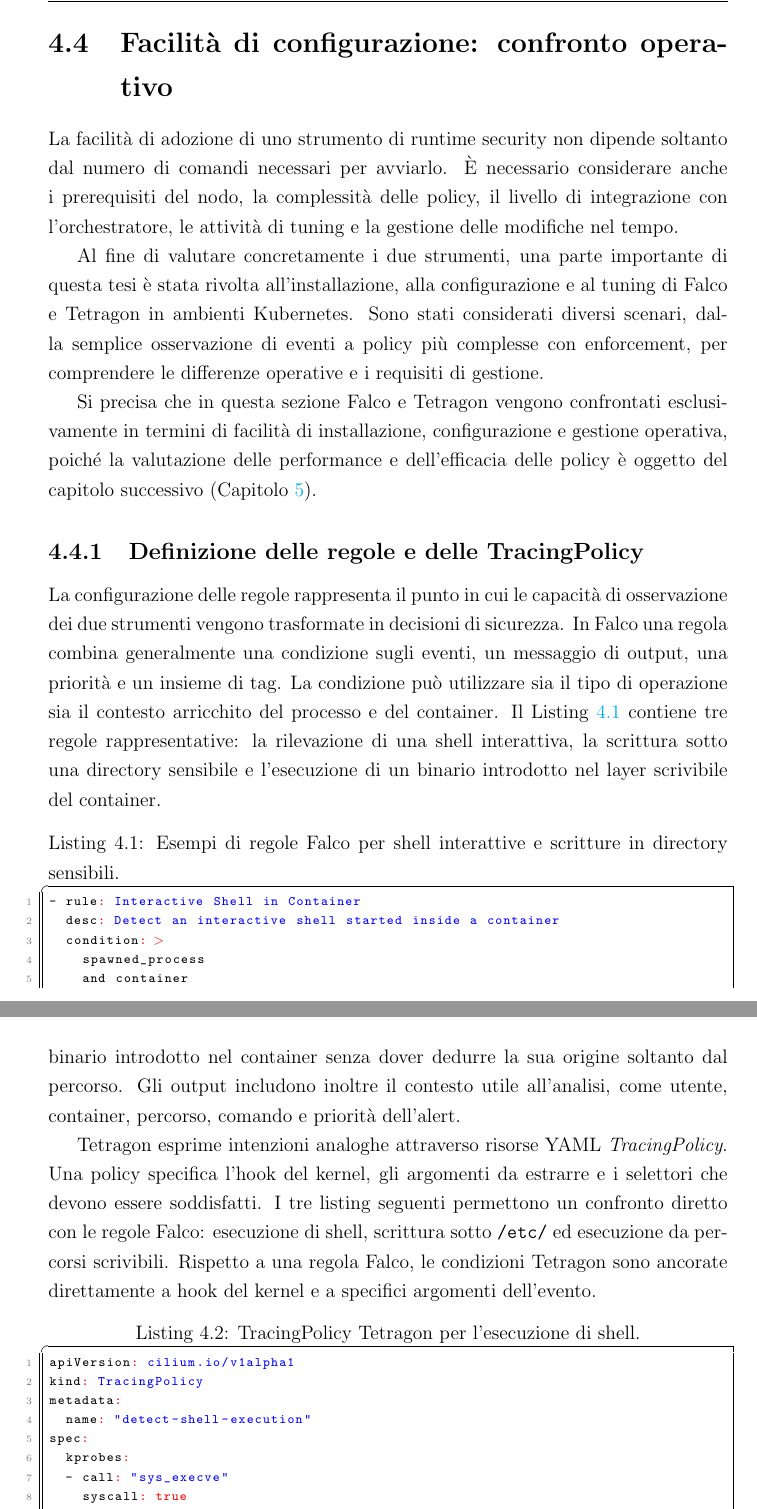
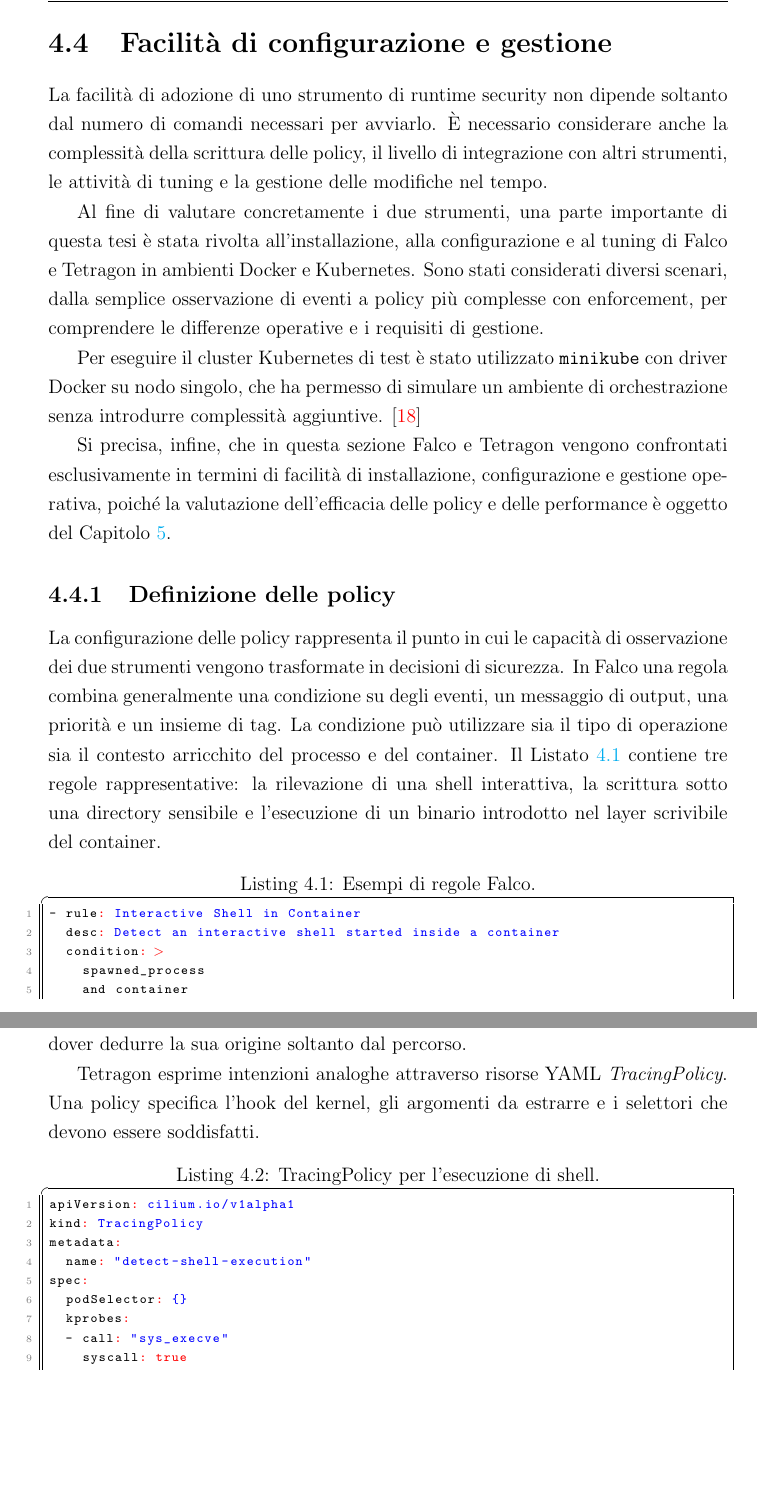
Before and after one commit to Jackmo04/Tesi-Relazione, a LaTeX thesis (thesis-main.tex, which reads listings/shell-execution.yaml): two parts of pages 27 and 29 of 70, joined at a grey line, cut at the place of the change, the shorter picture padded with empty space. Compiled offline with pdfLaTeX.

Commit message:
reviewed 4.4

```diff
--- a/listings/shell-execution.yaml
+++ b/listings/shell-execution.yaml
@@ -3,6 +3,7 @@
 metadata:
   name: "detect-shell-execution"
 spec:
+  podSelector: {}
   kprobes:
   - call: "sys_execve"
     syscall: true
--- a/thesis-main.tex
+++ b/thesis-main.tex
@@ -274,36 +274,37 @@
 
 Il vantaggio principale rispetto al container standalone è operativo: la configurazione può essere versionata come risorsa Kubernetes e replicata e aggiornata automaticamente sui nodi del cluster. Falco beneficia dell'integrazione con chart, regole e output verso sistemi esterni; Tetragon si integra naturalmente con le identità dei pod e con l'ecosistema Cilium, rendendo più dirette le policy basate sul contesto Kubernetes. In entrambi i casi, l'orchestratore semplifica la gestione, ma non elimina la necessità di verificare la compatibilità del kernel di ciascun nodo. In un cluster eterogeneo, infatti, le differenze di BTF, hook o configurazione eBPF possono infatti produrre una copertura non uniforme.
 
-\section{Facilità di configurazione: confronto operativo}
+\section{Facilità di configurazione e gestione}
 \label{sec:configuration-ease}
 
-La facilità di adozione di uno strumento di runtime security non dipende soltanto dal numero di comandi necessari per avviarlo. È necessario considerare anche i prerequisiti del nodo, la complessità delle policy, il livello di integrazione con l'orchestratore, le attività di tuning e la gestione delle modifiche nel tempo.
+La facilità di adozione di uno strumento di runtime security non dipende soltanto dal numero di comandi necessari per avviarlo. È necessario considerare anche la complessità della scrittura delle policy, il livello di integrazione con altri strumenti, le attività di tuning e la gestione delle modifiche nel tempo.
 
-Al fine di valutare concretamente i due strumenti, una parte importante di questa tesi è stata rivolta all'installazione, alla configurazione e al tuning di Falco e Tetragon in ambienti Kubernetes. Sono stati considerati diversi scenari, dalla semplice osservazione di eventi a policy più complesse con enforcement, per comprendere le differenze operative e i requisiti di gestione.
+Al fine di valutare concretamente i due strumenti, una parte importante di questa tesi è stata rivolta all'installazione, alla configurazione e al tuning di Falco e Tetragon in ambienti Docker e Kubernetes. Sono stati considerati diversi scenari, dalla semplice osservazione di eventi a policy più complesse con enforcement, per comprendere le differenze operative e i requisiti di gestione.
 
-Si precisa che in questa sezione Falco e Tetragon vengono confrontati esclusivamente in termini di facilità di installazione, configurazione e gestione operativa, poiché la valutazione delle performance e dell'efficacia delle policy è oggetto del capitolo successivo (\Cref{chap:testing}).
+Per eseguire il cluster Kubernetes di test è stato utilizzato \texttt{minikube} con driver Docker su nodo singolo, che ha permesso di simulare un ambiente di orchestrazione senza introdurre complessità aggiuntive. \cite{minikube}
 
-\subsection{Definizione delle regole e delle TracingPolicy}
+Si precisa, infine, che in questa sezione Falco e Tetragon vengono confrontati esclusivamente in termini di facilità di installazione, configurazione e gestione operativa, poiché la valutazione dell'efficacia delle policy e delle performance è oggetto del \Cref{chap:testing}.
+
+\subsection{Definizione delle policy}
 \label{sec:rules-and-policies}
 
-La configurazione delle regole rappresenta il punto in cui le capacità di osservazione dei due strumenti vengono trasformate in decisioni di sicurezza. In Falco una regola combina generalmente una condizione sugli eventi, un messaggio di output, una priorità e un insieme di tag. La condizione può utilizzare sia il tipo di operazione sia il contesto arricchito del processo e del container. Il \Cref{lst:falco-rules-example} contiene tre regole rappresentative: la rilevazione di una shell interattiva, la scrittura sotto una directory sensibile e l'esecuzione di un binario introdotto nel layer scrivibile del container.
+La configurazione delle policy rappresenta il punto in cui le capacità di osservazione dei due strumenti vengono trasformate in decisioni di sicurezza. In Falco una regola combina generalmente una condizione su degli eventi, un messaggio di output, una priorità e un insieme di tag. La condizione può utilizzare sia il tipo di operazione sia il contesto arricchito del processo e del container. Il Listato \ref{lst:falco-rules-example} contiene tre regole rappresentative: la rilevazione di una shell interattiva, la scrittura sotto una directory sensibile e l'esecuzione di un binario introdotto nel layer scrivibile del container.
 
 \lstinputlisting[
     language=yaml,
-    caption={Esempi di regole Falco per shell interattive e scritture in directory sensibili.},
+    caption={Esempi di regole Falco.},
     label={lst:falco-rules-example}
 ]{listings/falco-rules.yaml}
 
-La prima regola combina la creazione di un processo, l'appartenenza a un container, il nome della shell e la presenza di una TTY. Il campo \texttt{proc.tty} permette quindi di distinguere, a livello di regola, una shell interattiva da un processo che utilizza lo stesso interprete per eseguire un comando non interattivo. La seconda regola utilizza invece il campo del file descriptor per limitare la detection alle aperture in scrittura sotto \texttt{/etc/}. La terza usa il campo semantico \texttt{proc.is\_exe\_upper\_layer}: in un container basato su filesystem overlay, il valore è vero quando l'eseguibile proviene dall'upper layer scrivibile del container, cioè da una modifica o da un file aggiunto durante l'esecuzione, e non dai layer immutabili dell'immagine di base. In questo caso Falco può quindi rilevare l'esecuzione di un binario introdotto nel container senza dover dedurre la sua origine soltanto dal percorso. Gli output includono inoltre il contesto utile all'analisi, come utente, container, percorso, comando e priorità dell'alert.
+La prima regola combina la creazione di un processo, l'appartenenza a un container, il nome della shell e la presenza di una TTY. Il campo \texttt{proc.tty} permette quindi di distinguere, una shell interattiva da un processo che utilizza lo stesso interprete per eseguire un comando non interattivo, potenzialmente riducendo drasticamente il numero di falsi positivi. La seconda regola utilizza invece il campo del file descriptor per limitare la rilevazione alle aperture in scrittura solo in \texttt{/etc/}. La terza usa il campo semantico \texttt{proc.is\_exe\_upper\_layer}: in un container basato su OverlayFS, il valore è vero quando l'eseguibile proviene dall'upper layer scrivibile del container, cioè da una modifica o da un file aggiunto durante l'esecuzione, e non dai layer immutabili dell'immagine di base. In questo caso Falco può quindi rilevare l'esecuzione di un binario introdotto nel container senza dover dedurre la sua origine soltanto dal percorso.
 
-Tetragon esprime intenzioni analoghe attraverso risorse YAML \textit{TracingPolicy}. Una policy specifica l'hook del kernel, gli argomenti da estrarre e i selettori che devono essere soddisfatti. I tre listing seguenti permettono un confronto diretto con le regole Falco: esecuzione di shell, scrittura sotto \texttt{/etc/} ed esecuzione da percorsi scrivibili. Rispetto a una regola Falco, le condizioni Tetragon sono ancorate direttamente a hook del kernel e a specifici argomenti dell'evento.
+Tetragon esprime intenzioni analoghe attraverso risorse YAML \textit{TracingPolicy}. Una policy specifica l'hook del kernel, gli argomenti da estrarre e i selettori che devono essere soddisfatti.
 
 \lstinputlisting[
     language=yaml,
-    caption={TracingPolicy Tetragon per l'esecuzione di shell.},
+    caption={TracingPolicy per l'esecuzione di shell.},
     label={lst:tetragon-policy-shell-deployment}
 ]{listings/shell-execution.yaml}
 
 \lstinputlisting[
     language=yaml,
-    caption={TracingPolicy Tetragon per l'esecuzione da percorsi scrivibili.},
```
Also changed, not shown: bibliography.bib (+6 -0 lines), listings/execve-in-writable-paths.yaml (+3 -1 lines), listings/falco-rules.yaml (+8 -7 lines), thesis-main.tex (19 more changed lines).
